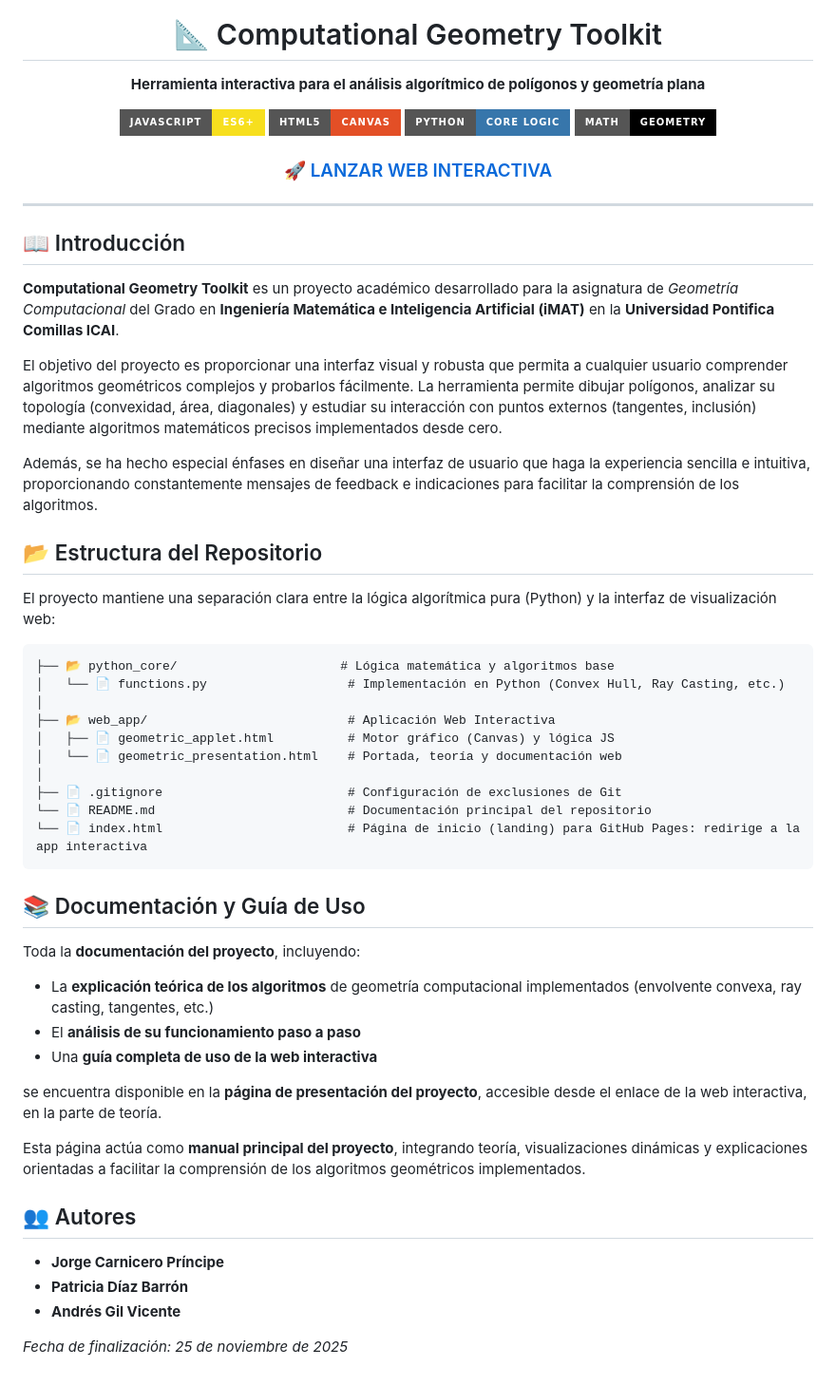
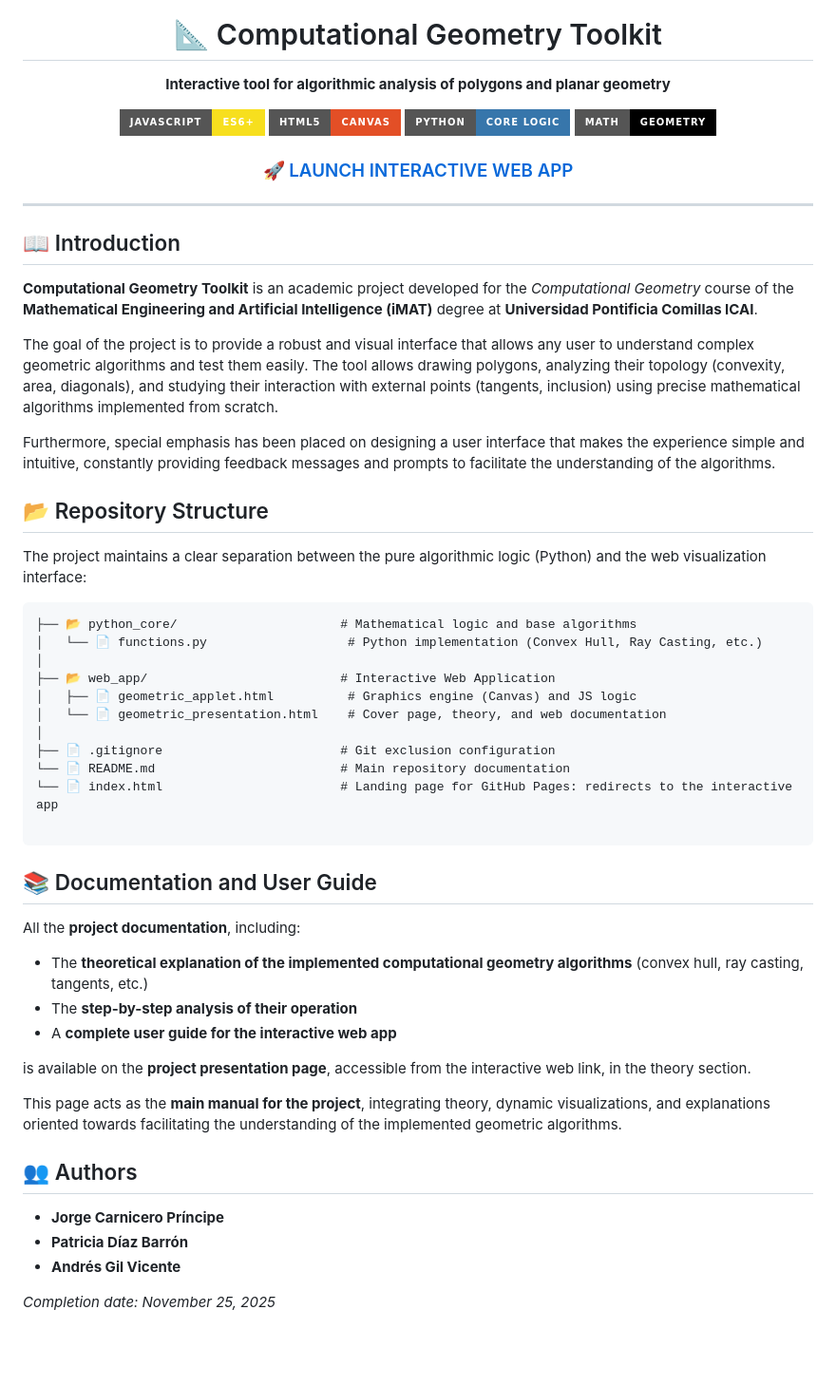
Before and after one commit to andresgilvicente/computational-geometry-toolkit, a Markdown page: README.md, the part around one of its changes. Shown at 95% size. Drawn GitHub-style; badges without logos; blank space fills up the shorter version.

````diff
--- a/README.md
+++ b/README.md
@@ -5,6 +5,6 @@
   </a>
 
   <h1>📐 Computational Geometry Toolkit</h1>
-  <p><strong>Herramienta interactiva para el análisis algorítmico de polígonos y geometría plana</strong></p>
+  <p><strong>Interactive tool for algorithmic analysis of polygons and planar geometry</strong></p>
 
   <p>
@@ -24,54 +24,55 @@
 
   <h3>
     <a href="https://andresgilvicente.github.io/computational-geometry-toolkit/web_app/geometric_applet.html">
-      🚀 LANZAR WEB INTERACTIVA
+      🚀 LAUNCH INTERACTIVE WEB APP
     </a>
   </h3>
 </div>
 
 <hr />
 
-## 📖 Introducción
+## 📖 Introduction
 
-**Computational Geometry Toolkit** es un proyecto académico desarrollado para la asignatura de *Geometría Computacional* del Grado en **Ingeniería Matemática e Inteligencia Artificial (iMAT)** en la **Universidad Pontifica Comillas ICAI**.
+**Computational Geometry Toolkit** is an academic project developed for the *Computational Geometry* course of the **Mathematical Engineering and Artificial Intelligence (iMAT)** degree at **Universidad Pontificia Comillas ICAI**.
 
-El objetivo del proyecto es proporcionar una interfaz visual y robusta que permita a cualquier usuario comprender algoritmos geométricos complejos y probarlos fácilmente. La herramienta permite dibujar polígonos, analizar su topología (convexidad, área, diagonales) y estudiar su interacción con puntos externos (tangentes, inclusión) mediante algoritmos matemáticos precisos implementados desde cero.
+The goal of the project is to provide a robust and visual interface that allows any user to understand complex geometric algorithms and test them easily. The tool allows drawing polygons, analyzing their topology (convexity, area, diagonals), and studying their interaction with external points (tangents, inclusion) using precise mathematical algorithms implemented from scratch.
 
-Además, se ha hecho especial énfases en diseñar una interfaz de usuario que haga la experiencia sencilla e intuitiva, proporcionando constantemente mensajes de feedback e indicaciones para facilitar la comprensión de los algoritmos.
+Furthermore, special emphasis has been placed on designing a user interface that makes the experience simple and intuitive, constantly providing feedback messages and prompts to facilitate the understanding of the algorithms.
 
-## 📂 Estructura del Repositorio
+## 📂 Repository Structure
 
-El proyecto mantiene una separación clara entre la lógica algorítmica pura (Python) y la interfaz de visualización web:
+The project maintains a clear separation between the pure algorithmic logic (Python) and the web visualization interface:
 
 ```text
-├── 📂 python_core/                      # Lógica matemática y algoritmos base
-│   └── 📄 functions.py                   # Implementación en Python (Convex Hull, Ray Casting, etc.)
+├── 📂 python_core/                      # Mathematical logic and base algorithms
+│   └── 📄 functions.py                   # Python implementation (Convex Hull, Ray Casting, etc.)
 │
-├── 📂 web_app/                           # Aplicación Web Interactiva
-│   ├── 📄 geometric_applet.html          # Motor gráfico (Canvas) y lógica JS
-│   └── 📄 geometric_presentation.html    # Portada, teoría y documentación web
+├── 📂 web_app/                          # Interactive Web Application
+│   ├── 📄 geometric_applet.html          # Graphics engine (Canvas) and JS logic
+│   └── 📄 geometric_presentation.html    # Cover page, theory, and web documentation
 │
-├── 📄 .gitignore                         # Configuración de exclusiones de Git
-└── 📄 README.md                          # Documentación principal del repositorio
-└── 📄 index.html                         # Página de inicio (landing) para GitHub Pages: redirige a la app interactiva
+├── 📄 .gitignore                        # Git exclusion configuration
+└── 📄 README.md                         # Main repository documentation
+└── 📄 index.html                        # Landing page for GitHub Pages: redirects to the interactive app
+
 ```
 
-## 📚 Documentación y Guía de Uso
+## 📚 Documentation and User Guide
 
-Toda la **documentación del proyecto**, incluyendo:
+All the **project documentation**, including:
 
-- La **explicación teórica de los algoritmos** de geometría computacional implementados (envolvente convexa, ray casting, tangentes, etc.)
-- El **análisis de su funcionamiento paso a paso**
-- Una **guía completa de uso de la web interactiva**
+* The **theoretical explanation of the implemented computational geometry algorithms** (convex hull, ray casting, tangents, etc.)
+* The **step-by-step analysis of their operation**
+* A **complete user guide for the interactive web app**
 
-se encuentra disponible en la **página de presentación del proyecto**, accesible desde el enlace de la web interactiva, en la parte de teoría.
+is available on the **project presentation page**, accessible from the interactive web link, in the theory section.
 
-Esta página actúa como **manual principal del proyecto**, integrando teoría, visualizaciones dinámicas y explicaciones orientadas a facilitar la comprensión de los algoritmos geométricos implementados.
+This page acts as the **main manual for the project**, integrating theory, dynamic visualizations, and explanations oriented towards facilitating the understanding of the implemented geometric algorithms.
 
-## 👥 Autores
+## 👥 Authors
 
 * **Jorge Carnicero Príncipe**
 * **Patricia Díaz Barrón**
 * **Andrés Gil Vicente**
 
-*Fecha de finalización: 25 de noviembre de 2025*
+*Completion date: November 25, 2025*
````
Also changed, not shown: other parts of README.md (+2 -2 lines).
